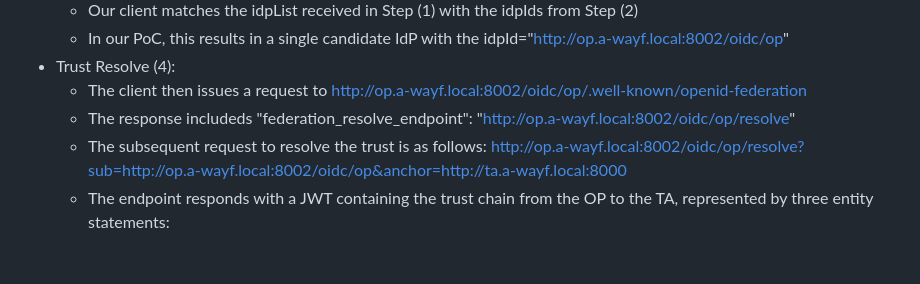
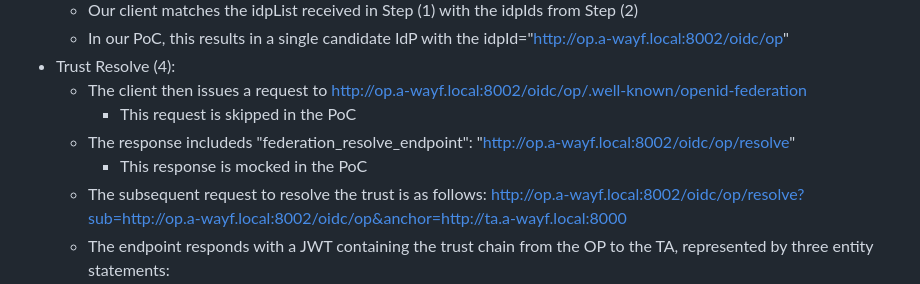
Before and after one commit to hm-seclab/paper-a-wayf-spec, a Markdown page: Testing.md, the part around the change. Drawn GitHub-style; blank space fills up the shorter version.

```diff
--- a/Testing.md
+++ b/Testing.md
@@ -50,7 +50,9 @@
     - In our PoC, this results in a single candidate IdP with the idpId="http://op.a-wayf.local:8002/oidc/op"
 - Trust Resolve (4):
     - The client then issues a request to http://op.a-wayf.local:8002/oidc/op/.well-known/openid-federation
+        - This request is skipped in the PoC
     - The response includeds "federation_resolve_endpoint": "http://op.a-wayf.local:8002/oidc/op/resolve"
+        - This response is mocked in the PoC
     - The subsequent request to resolve the trust is as follows: http://op.a-wayf.local:8002/oidc/op/resolve?sub=http://op.a-wayf.local:8002/oidc/op&anchor=http://ta.a-wayf.local:8000
     - The endpoint responds with a JWT containing the trust chain from the OP to the TA, represented by three entity statements:
         - The OP's entity configuration
```
